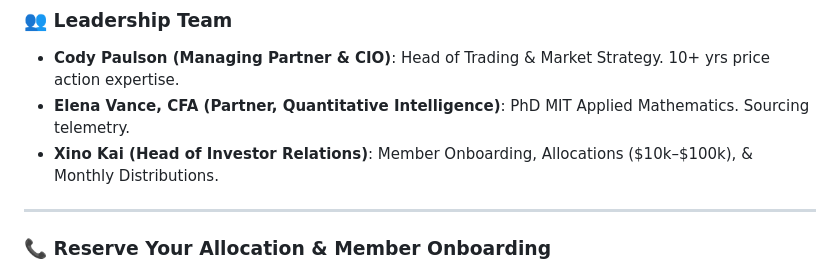
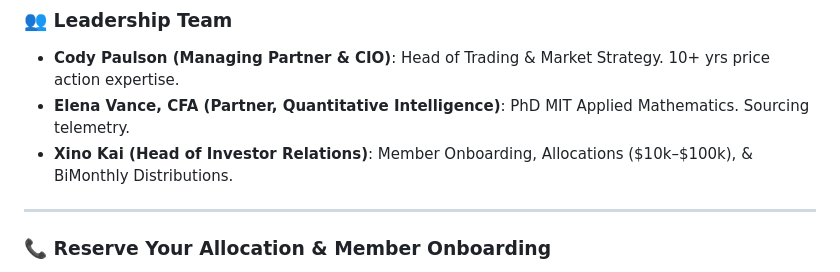
Before and after one commit to CPaulson42/Ascendia-Investments-, a Markdown page: EXECUTIVE_TEASER_ONE_PAGER.md, the part around the change. Rendered like a GitHub page.

Commit message:
Change distribution frequency to BiMonthly
Updated distribution frequency for investor relations.

```diff
--- a/EXECUTIVE_TEASER_ONE_PAGER.md
+++ b/EXECUTIVE_TEASER_ONE_PAGER.md
@@ -70,7 +70,7 @@
 
 * **Cody Paulson (Managing Partner & CIO)**: Head of Trading & Market Strategy. 10+ yrs price action expertise.
 * **Elena Vance, CFA (Partner, Quantitative Intelligence)**: PhD MIT Applied Mathematics. Sourcing telemetry.
-* **Xino Kai (Head of Investor Relations)**: Member Onboarding, Allocations ($10k–$100k), & Monthly Distributions.
+* **Xino Kai (Head of Investor Relations)**: Member Onboarding, Allocations ($10k–$100k), & BiMonthly Distributions.
 
 ---
 
```
